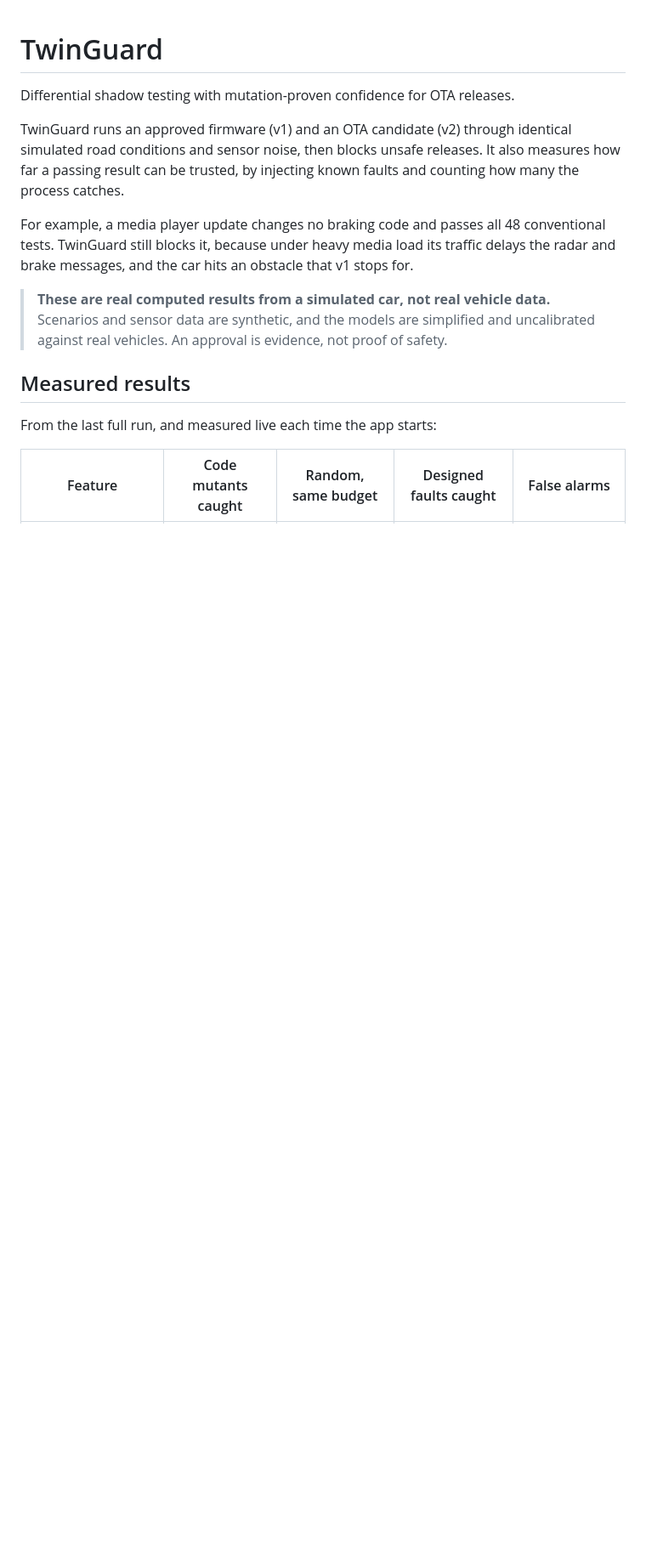
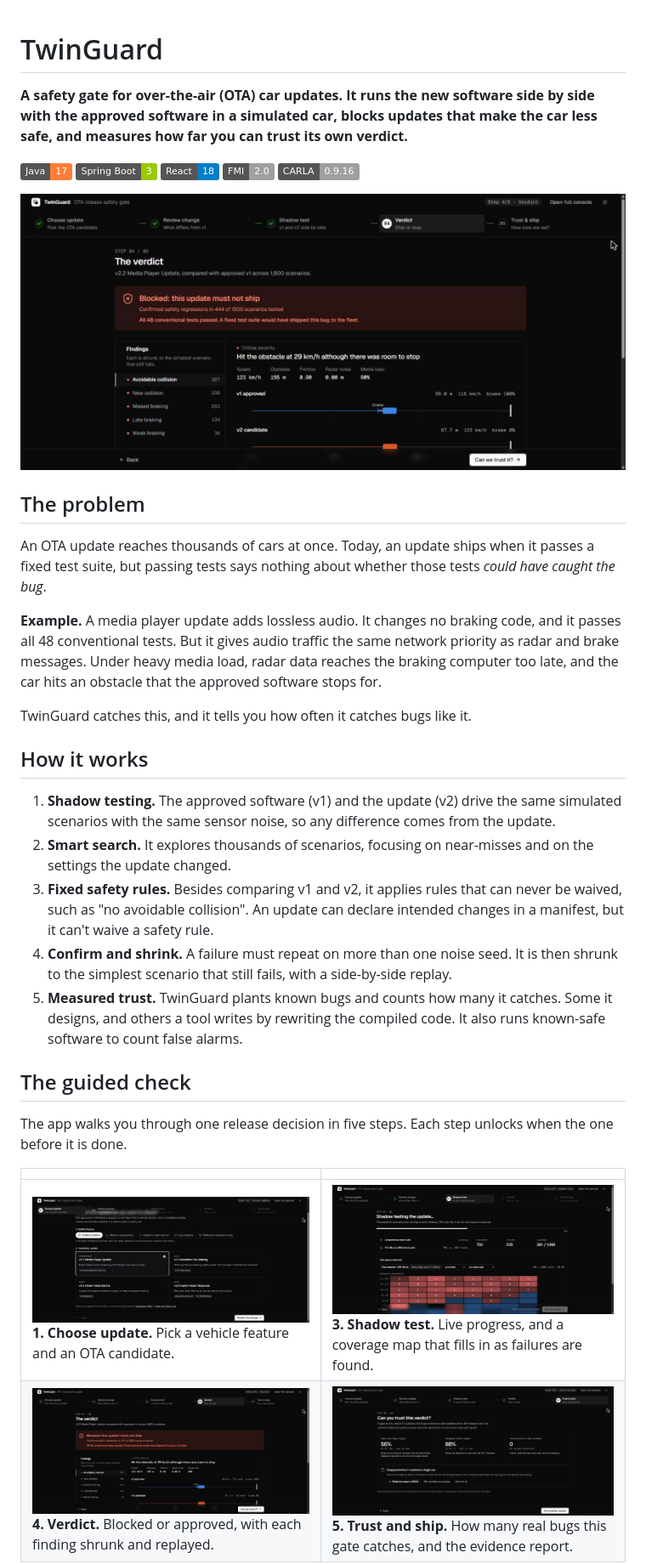
Before and after one commit to eduvanthrahul-afk/twinguard, a Markdown page: README.md, the part around one of its changes. Shown at 85% size. Drawn GitHub-style; pictures changed too: docs/screenshots/1-choose-update.jpg (added), docs/screenshots/3-shadow-test.jpg (added), docs/screenshots/4-verdict.jpg (added); badges without logos; blank space fills up the shorter version.

Commit message:
Rewrite the README with screenshots, results and data credits
Co-Authored-By: Claude Opus 5.5 <noreply@anthropic.com>

```diff
--- a/README.md
+++ b/README.md
@@ -1,15 +1,33 @@
 # TwinGuard
 
-Differential shadow testing with mutation-proven confidence for OTA releases.
+**A safety gate for over-the-air (OTA) car updates. It runs the new software side by side with the approved software in a simulated car, blocks updates that make the car less safe, and measures how far you can trust its own verdict.**
 
-TwinGuard runs an approved firmware (v1) and an OTA candidate (v2) through identical simulated road conditions and sensor noise, then blocks unsafe releases. It also measures how far a passing result can be trusted, by injecting known faults and counting how many the process catches.
+![Java 17](https://img.shields.io/badge/Java-17-orange) ![Spring Boot](https://img.shields.io/badge/Spring%20Boot-3-green) ![React](https://img.shields.io/badge/React-18-blue) ![FMI 2.0](https://img.shields.io/badge/FMI-2.0-lightgrey) ![CARLA](https://img.shields.io/badge/CARLA-0.9.16-lightgrey)
 
-For example, a media player update changes no braking code and passes all 48 conventional tests. TwinGuard still blocks it, because under heavy media load its traffic delays the radar and brake messages, and the car hits an obstacle that v1 stops for.
+![The verdict: a media player update is blocked](docs/screenshots/4-verdict.jpg)
 
-> **These are real computed results from a simulated car, not real vehicle data.** Scenarios and sensor data are synthetic, and the models are simplified and uncalibrated against real vehicles. An approval is evidence, not proof of safety.
+## The problem
 
-## Measured results
+An OTA update reaches thousands of cars at once. Today, an update ships when it passes a fixed test suite, but passing tests says nothing about whether those tests *could have caught the bug*.
 
-From the last full run, and measured live each time the app starts:
+**Example.** A media player update adds lossless audio. It changes no braking code, and it passes all 48 conventional tests. But it gives audio traffic the same network priority as radar and brake messages. Under heavy media load, radar data reaches the braking computer too late, and the car hits an obstacle that the approved software stops for.
 
-| Feature | Code mutants caught | Random, same budget | Designed faults caught | False alarms |
+TwinGuard catches this, and it tells you how often it catches bugs like it.
+
+## How it works
+
+1. **Shadow testing.** The approved software (v1) and the update (v2) drive the same simulated scenarios with the same sensor noise, so any difference comes from the update.
+2. **Smart search.** It explores thousands of scenarios, focusing on near-misses and on the settings the update changed.
+3. **Fixed safety rules.** Besides comparing v1 and v2, it applies rules that can never be waived, such as "no avoidable collision". An update can declare intended changes in a manifest, but it can't waive a safety rule.
+4. **Confirm and shrink.** A failure must repeat on more than one noise seed. It is then shrunk to the simplest scenario that still fails, with a side-by-side replay.
+5. **Measured trust.** TwinGuard plants known bugs and counts how many it catches. Some it designs, and others a tool writes by rewriting the compiled code. It also runs known-safe software to count false alarms.
+
+## The guided check
+
+The app walks you through one release decision in five steps. Each step unlocks when the one before it is done.
+
+| | |
+|---|---|
+| ![Step 1](docs/screenshots/1-choose-update.jpg) **1. Choose update.** Pick a vehicle feature and an OTA candidate. | ![Step 3](docs/screenshots/3-shadow-test.jpg) **3. Shadow test.** Live progress, and a coverage map that fills in as failures are found. |
+| ![Step 4](docs/screenshots/4-verdict.jpg) **4. Verdict.** Blocked or approved, with each finding shrunk and replayed. | ![Step 5](docs/screenshots/5-trust.jpg) **5. Trust and ship.** How many real bugs this gate catches, and the evidence report. |
+
```
Also changed, not shown: other parts of README.md (+95 -83 lines).
